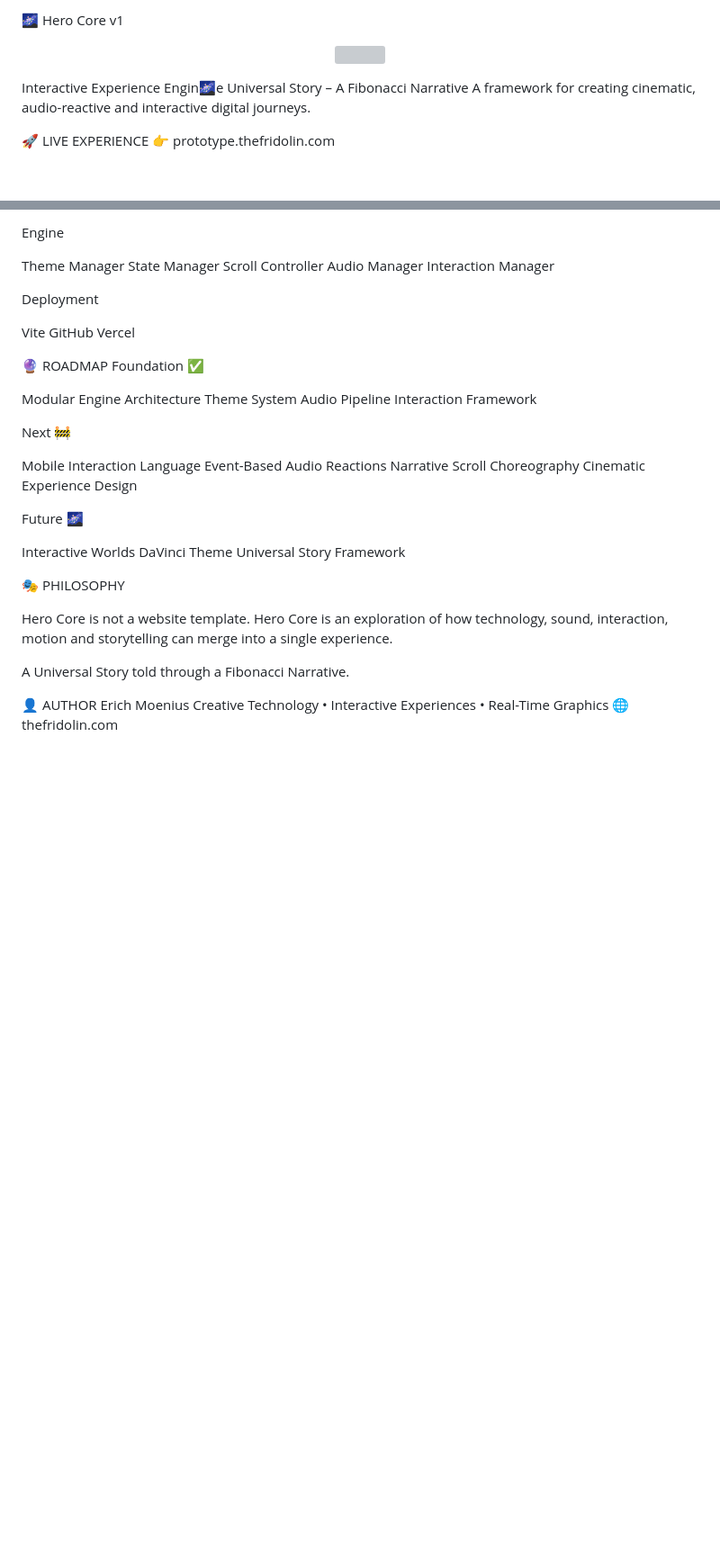
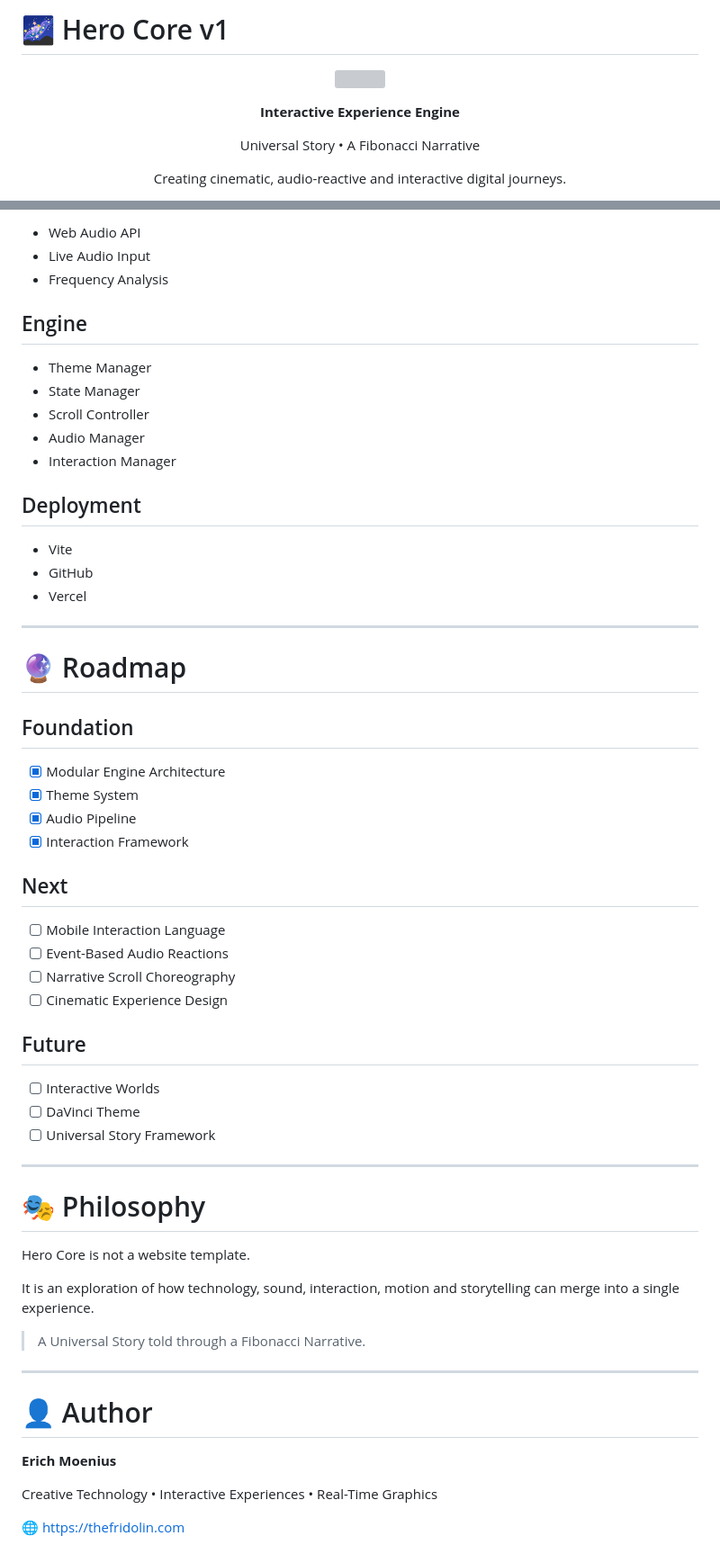
Before and after one commit to erichmoenius/hero-core-v1, a Markdown page: README.md, 2 parts joined by grey strips. Shown at 90% size. Rendered like a GitHub page; blank space fills up the shorter version; grey boxes are pictures that could not be loaded.

```diff
--- a/README.md
+++ b/README.md
@@ -1,14 +1,18 @@
-🌌 Hero Core v1
+# 🌌 Hero Core v1
 
 <p align="center">
   <img src="docs/images/blob_1.png" width="1000">
 </p>
 
-Interactive Experience Engin🌌e
-Universal Story – A Fibonacci Narrative
-A framework for creating cinematic, audio-reactive and interactive digital journeys.
+<p align="center">
+  <strong>Interactive Experience Engine</strong>
+</p>
 
+<p align="center">
+  Universal Story • A Fibonacci Narrative
+</p>
 
-🚀 LIVE EXPERIENCE
-👉 prototype.thefridolin.com
+<p align="center">
+  Creating cinematic, audio-reactive and interactive digital journeys.
+</p>
 
@@ -181,52 +195,62 @@ Frequency Analysis
 
-Engine
+- Web Audio API
+- Live Audio Input
+- Frequency Analysis
 
-Theme Manager
-State Manager
-Scroll Controller
-Audio Manager
-Interaction Manager
+## Engine
 
-Deployment
+- Theme Manager
+- State Manager
+- Scroll Controller
+- Audio Manager
+- Interaction Manager
 
-Vite
-GitHub
-Vercel
+## Deployment
 
+- Vite
+- GitHub
+- Vercel
 
+---
 
-🔮 ROADMAP
-Foundation ✅
+# 🔮 Roadmap
 
-Modular Engine Architecture
-Theme System
-Audio Pipeline
-Interaction Framework
+## Foundation
 
-Next 🚧
+- [x] Modular Engine Architecture
+- [x] Theme System
+- [x] Audio Pipeline
+- [x] Interaction Framework
 
-Mobile Interaction Language
-Event-Based Audio Reactions
-Narrative Scroll Choreography
-Cinematic Experience Design
+## Next
 
-Future 🌌
+- [ ] Mobile Interaction Language
+- [ ] Event-Based Audio Reactions
+- [ ] Narrative Scroll Choreography
+- [ ] Cinematic Experience Design
 
-Interactive Worlds
-DaVinci Theme
-Universal Story Framework
+## Future
 
+- [ ] Interactive Worlds
+- [ ] DaVinci Theme
+- [ ] Universal Story Framework
 
+---
 
-🎭 PHILOSOPHY
+# 🎭 Philosophy
 
 Hero Core is not a website template.
-Hero Core is an exploration of how technology, sound, interaction, motion and storytelling can merge into a single experience.
 
-A Universal Story told through a Fibonacci Narrative.
+It is an exploration of how technology, sound, interaction, motion and storytelling can merge into a single experience.
 
+> A Universal Story told through a Fibonacci Narrative.
 
-👤 AUTHOR
-Erich Moenius
+---
+
+# 👤 Author
+
+**Erich Moenius**
+
 Creative Technology • Interactive Experiences • Real-Time Graphics
-🌐 thefridolin.com
+
+🌐 https://thefridolin.com
```
Also changed, not shown: other parts of README.md (+102 -92 lines).
